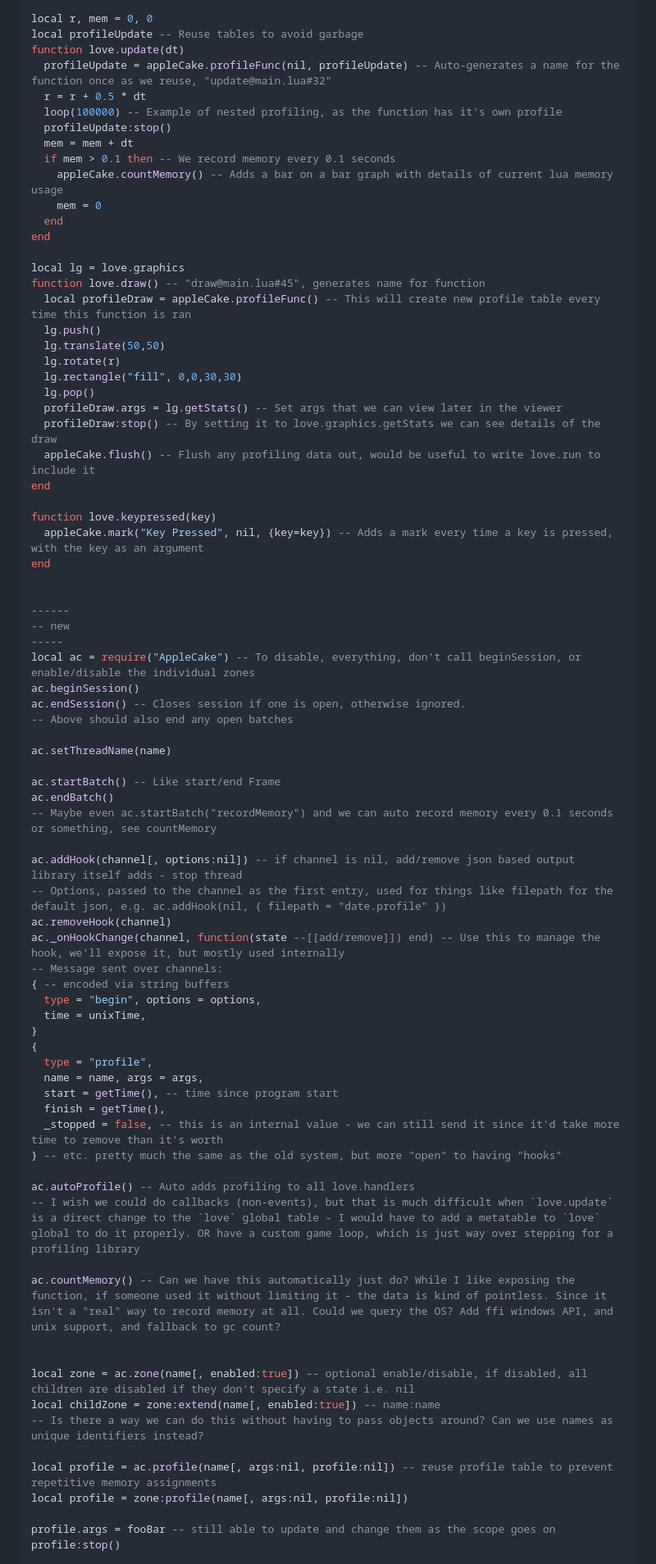
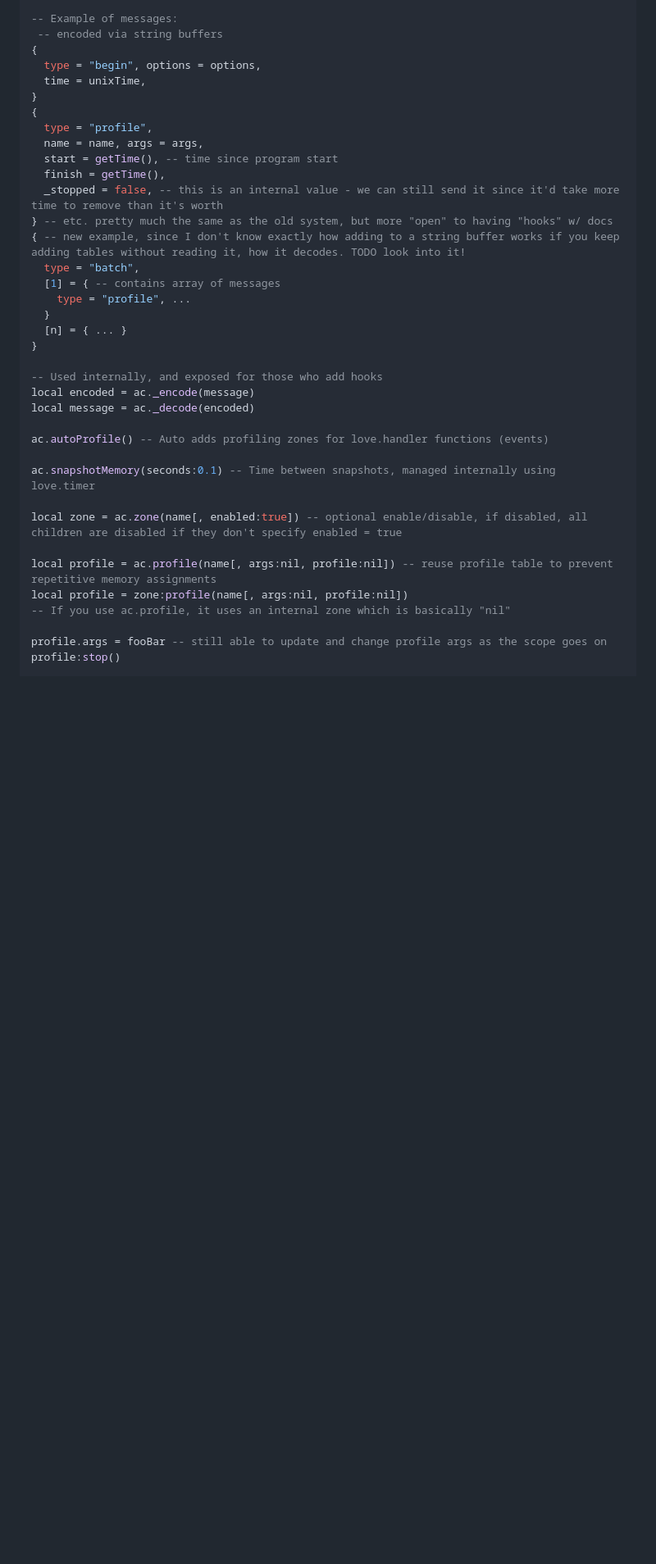
Before and after one commit to EngineerSmith/AppleCake, a Markdown page: goals.md, the part around one of its changes. Shown at 82% size. Drawn GitHub-style; blank space fills up the shorter version.

Commit message:
docs: rewrote goal cleaning up old questions

```diff
--- a/goals.md
+++ b/goals.md
@@ -41,56 +30,7 @@ end
 
-local r, mem = 0, 0
-local profileUpdate -- Reuse tables to avoid garbage
-function love.update(dt)
-  profileUpdate = appleCake.profileFunc(nil, profileUpdate) -- Auto-generates a name for the function once as we reuse, "update@main.lua#32"
-  r = r + 0.5 * dt
-  loop(100000) -- Example of nested profiling, as the function has it's own profile
-  profileUpdate:stop()
-  mem = mem + dt
-  if mem > 0.1 then -- We record memory every 0.1 seconds
-    appleCake.countMemory() -- Adds a bar on a bar graph with details of current lua memory usage
-    mem = 0
-  end
-end
-
-local lg = love.graphics
-function love.draw() -- "draw@main.lua#45", generates name for function
-  local profileDraw = appleCake.profileFunc() -- This will create new profile table every time this function is ran
-  lg.push()
-  lg.translate(50,50)
-  lg.rotate(r)
-  lg.rectangle("fill", 0,0,30,30)
-  lg.pop()
-  profileDraw.args = lg.getStats() -- Set args that we can view later in the viewer
-  profileDraw:stop() -- By setting it to love.graphics.getStats we can see details of the draw
-  appleCake.flush() -- Flush any profiling data out, would be useful to write love.run to include it
-end
-
-function love.keypressed(key)
-  appleCake.mark("Key Pressed", nil, {key=key}) -- Adds a mark every time a key is pressed, with the key as an argument
-end
-
-
-------
--- new
------
-local ac = require("AppleCake") -- To disable, everything, don't call beginSession, or enable/disable the individual zones
-ac.beginSession()
-ac.endSession() -- Closes session if one is open, otherwise ignored.
--- Above should also end any open batches
-
-ac.setThreadName(name)
-
-ac.startBatch() -- Like start/end Frame
-ac.endBatch()
--- Maybe even ac.startBatch("recordMemory") and we can auto record memory every 0.1 seconds or something, see countMemory
-
-ac.addHook(channel[, options:nil]) -- if channel is nil, add/remove json based output library itself adds - stop thread
--- Options, passed to the channel as the first entry, used for things like filepath for the default json, e.g. ac.addHook(nil, { filepath = "date.profile" })
-ac.removeHook(channel)
-ac._onHookChange(channel, function(state --[[add/remove]]) end) -- Use this to manage the hook, we'll expose it, but mostly used internally
--- Message sent over channels:
-{ -- encoded via string buffers
+-- Example of messages:
+ -- encoded via string buffers
+{
   type = "begin", options = options,
   time = unixTime,
 }
@@ -100,21 +40,29 @@ ac._onHookChange(channel, function(state --[[add/remove]]) end) -- Use this to m
   start = getTime(), -- time since program start
   finish = getTime(),
   _stopped = false, -- this is an internal value - we can still send it since it'd take more time to remove than it's worth
-} -- etc. pretty much the same as the old system, but more "open" to having "hooks"
+} -- etc. pretty much the same as the old system, but more "open" to having "hooks" w/ docs
+{ -- new example, since I don't know exactly how adding to a string buffer works if you keep adding tables without reading it, how it decodes. TODO look into it!
+  type = "batch",
+  [1] = { -- contains array of messages
+    type = "profile", ...
+  }
+  [n] = { ... }
+}
 
-ac.autoProfile() -- Auto adds profiling to all love.handlers
--- I wish we could do callbacks (non-events), but that is much difficult when `love.update` is a direct change to the `love` global table - I would have to add a metatable to `love` global to do it properly. OR have a custom game loop, which is just way over stepping for a profiling library
+-- Used internally, and exposed for those who add hooks
+local encoded = ac._encode(message)
+local message = ac._decode(encoded)
 
-ac.countMemory() -- Can we have this automatically just do? While I like exposing the function, if someone used it without limiting it - the data is kind of pointless. Since it isn't a "real" way to record memory at all. Could we query the OS? Add ffi windows API, and unix support, and fallback to gc count?
+ac.autoProfile() -- Auto adds profiling zones for love.handler functions (events)
 
+ac.snapshotMemory(seconds:0.1) -- Time between snapshots, managed internally using love.timer
 
-local zone = ac.zone(name[, enabled:true]) -- optional enable/disable, if disabled, all children are disabled if they don't specify a state i.e. nil
-local childZone = zone:extend(name[, enabled:true]) -- name:name
--- Is there a way we can do this without having to pass objects around? Can we use names as unique identifiers instead?
+local zone = ac.zone(name[, enabled:true]) -- optional enable/disable, if disabled, all children are disabled if they don't specify enabled = true
 
 local profile = ac.profile(name[, args:nil, profile:nil]) -- reuse profile table to prevent repetitive memory assignments
 local profile = zone:profile(name[, args:nil, profile:nil])
+-- If you use ac.profile, it uses an internal zone which is basically "nil"
 
-profile.args = fooBar -- still able to update and change them as the scope goes on
+profile.args = fooBar -- still able to update and change profile args as the scope goes on
 profile:stop()
 
```
Also changed, not shown: other parts of goals.md (+72 -63 lines).
